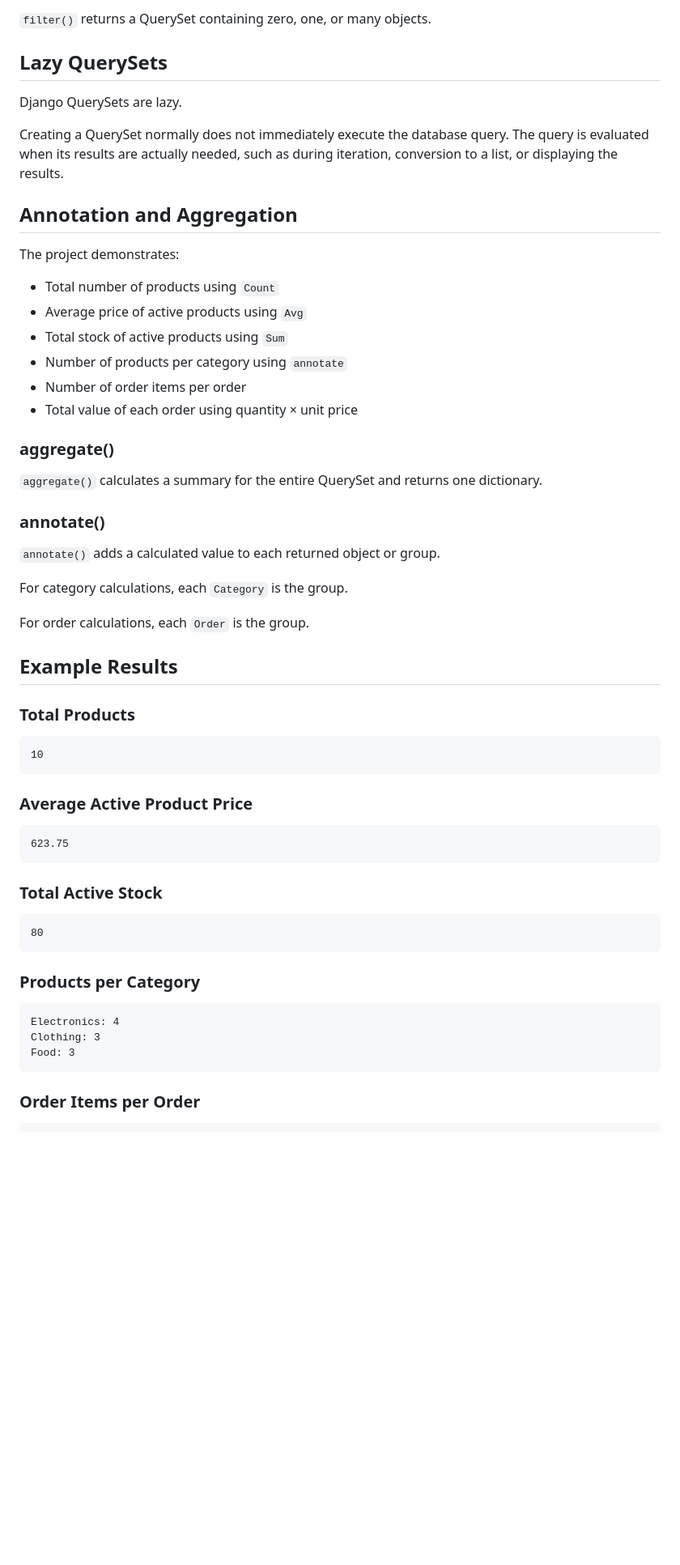
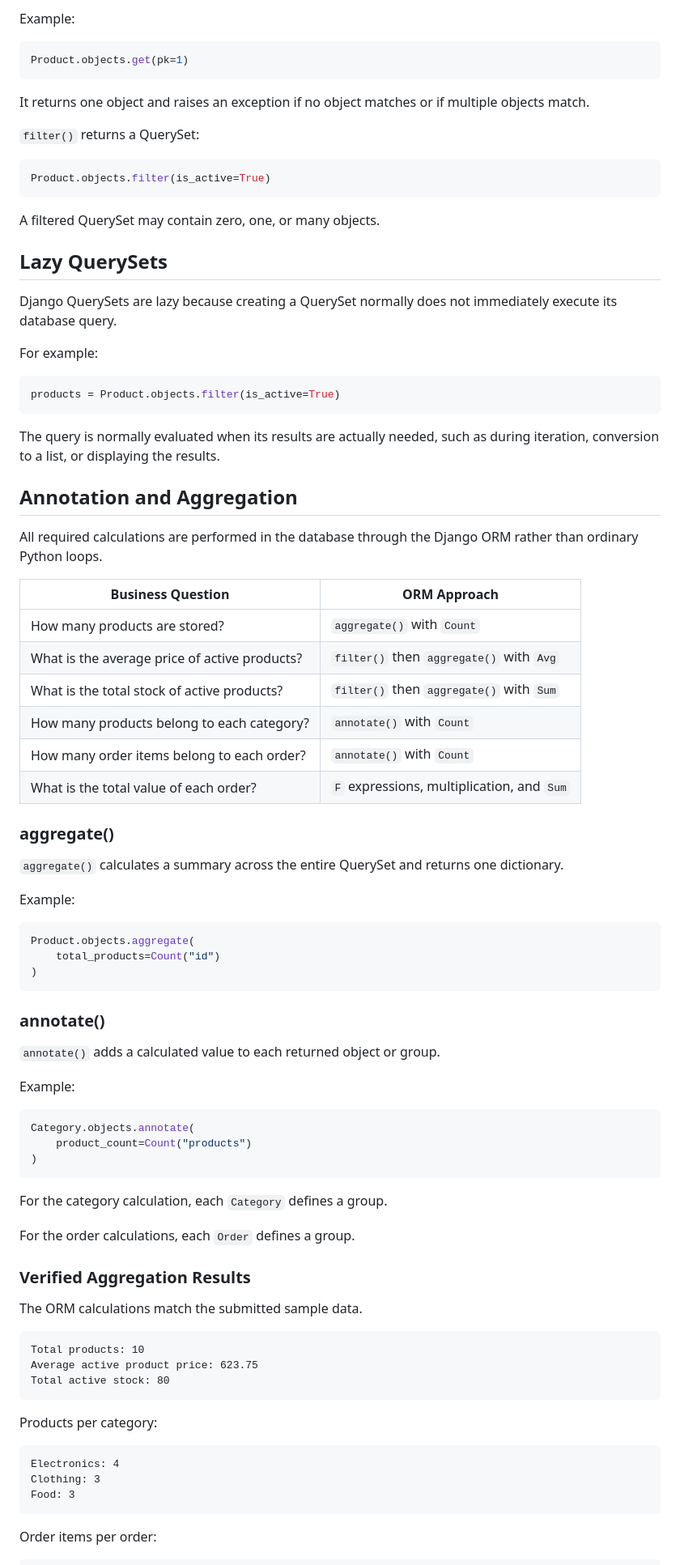
Before and after one commit to Abdullah-Albassami/AbdullahAlbassami-Unit5, a Markdown page: README.md, the part around one of its changes. Shown at 81% size. GitHub-like rendering; blank space fills up the shorter version.

Commit message:
Finalize Unit 5 project evidence and sample data

````diff
--- a/README.md
+++ b/README.md
@@ -169,56 +311,84 @@ This makes `OrderItem` a through model rather than using only Django's automatic
 
-`filter()` returns a QuerySet containing zero, one, or many objects.
+Example:
+
+```python
+Product.objects.get(pk=1)
+```
+
+It returns one object and raises an exception if no object matches or if multiple objects match.
+
+`filter()` returns a QuerySet:
+
+```python
+Product.objects.filter(is_active=True)
+```
+
+A filtered QuerySet may contain zero, one, or many objects.
 
 ## Lazy QuerySets
 
-Django QuerySets are lazy.
+Django QuerySets are lazy because creating a QuerySet normally does not immediately execute its database query.
 
-Creating a QuerySet normally does not immediately execute the database query. The query is evaluated when its results are actually needed, such as during iteration, conversion to a list, or displaying the results.
+For example:
+
+```python
+products = Product.objects.filter(is_active=True)
+```
+
+The query is normally evaluated when its results are actually needed, such as during iteration, conversion to a list, or displaying the results.
 
 ## Annotation and Aggregation
 
-The project demonstrates:
+All required calculations are performed in the database through the Django ORM rather than ordinary Python loops.
 
-- Total number of products using `Count`
-- Average price of active products using `Avg`
-- Total stock of active products using `Sum`
-- Number of products per category using `annotate`
-- Number of order items per order
-- Total value of each order using quantity × unit price
+| Business Question | ORM Approach |
+|---|---|
+| How many products are stored? | `aggregate()` with `Count` |
+| What is the average price of active products? | `filter()` then `aggregate()` with `Avg` |
+| What is the total stock of active products? | `filter()` then `aggregate()` with `Sum` |
+| How many products belong to each category? | `annotate()` with `Count` |
+| How many order items belong to each order? | `annotate()` with `Count` |
+| What is the total value of each order? | `F` expressions, multiplication, and `Sum` |
 
 ### aggregate()
 
-`aggregate()` calculates a summary for the entire QuerySet and returns one dictionary.
+`aggregate()` calculates a summary across the entire QuerySet and returns one dictionary.
+
+Example:
+
+```python
+Product.objects.aggregate(
+    total_products=Count("id")
+)
+```
 
 ### annotate()
 
 `annotate()` adds a calculated value to each returned object or group.
 
-For category calculations, each `Category` is the group.
+Example:
 
-For order calculations, each `Order` is the group.
+```python
+Category.objects.annotate(
+    product_count=Count("products")
+)
+```
 
-## Example Results
+For the category calculation, each `Category` defines a group.
 
-### Total Products
+For the order calculations, each `Order` defines a group.
+
+### Verified Aggregation Results
+
+The ORM calculations match the submitted sample data.
 
 ```text
-10
+Total products: 10
+Average active product price: 623.75
+Total active stock: 80
 ```
 
-### Average Active Product Price
-
-```text
-623.75
-```
-
-### Total Active Stock
-
-```text
-80
-```
-
-### Products per Category
+Products per category:
 
 ```text
 Electronics: 4
@@ -226,6 +396,6 @@ Clothing: 3
 Food: 3
 ```
 
-### Order Items per Order
+Order items per order:
 
 ```text
````
Also changed, not shown: other parts of README.md (+279 -89 lines), screenshots/Seed_Data.png (added), 3 other files.
